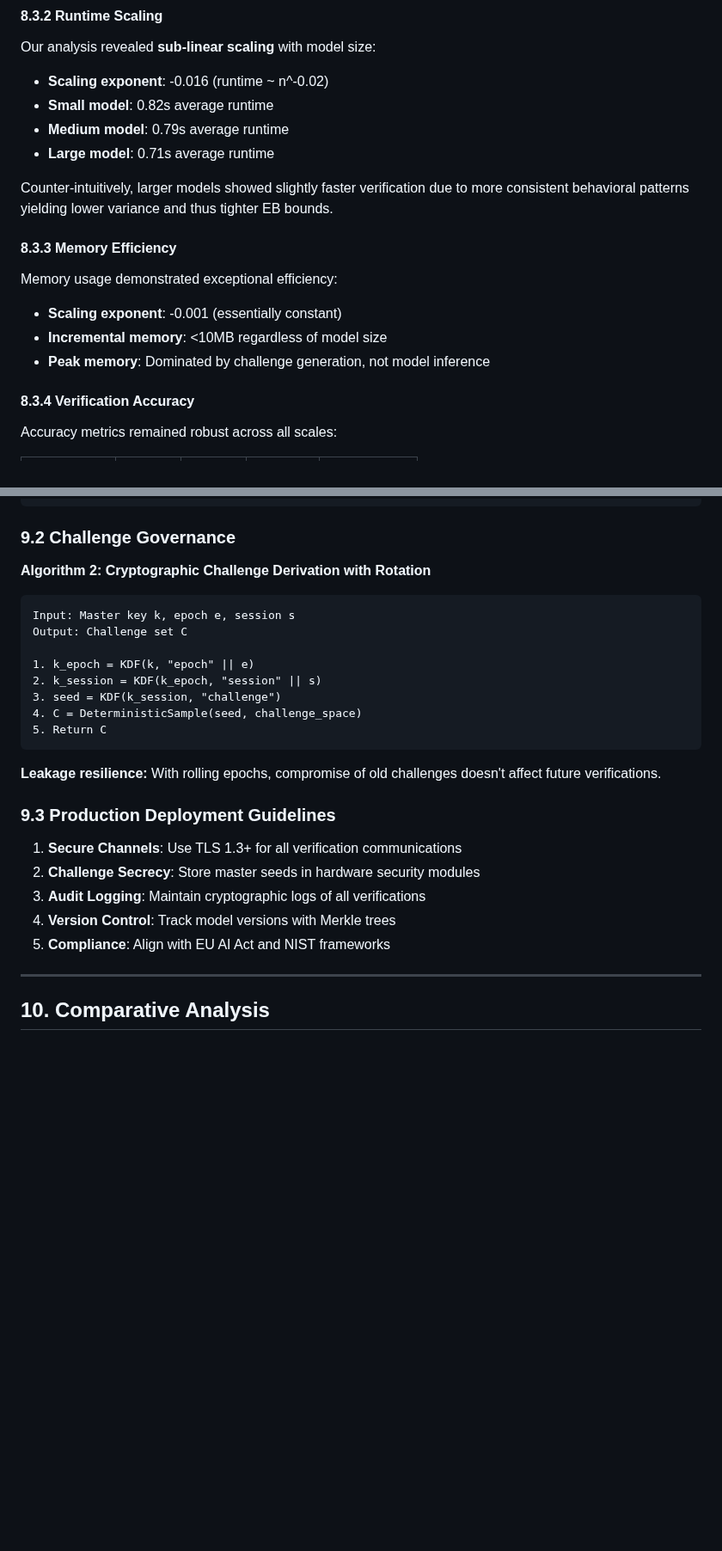
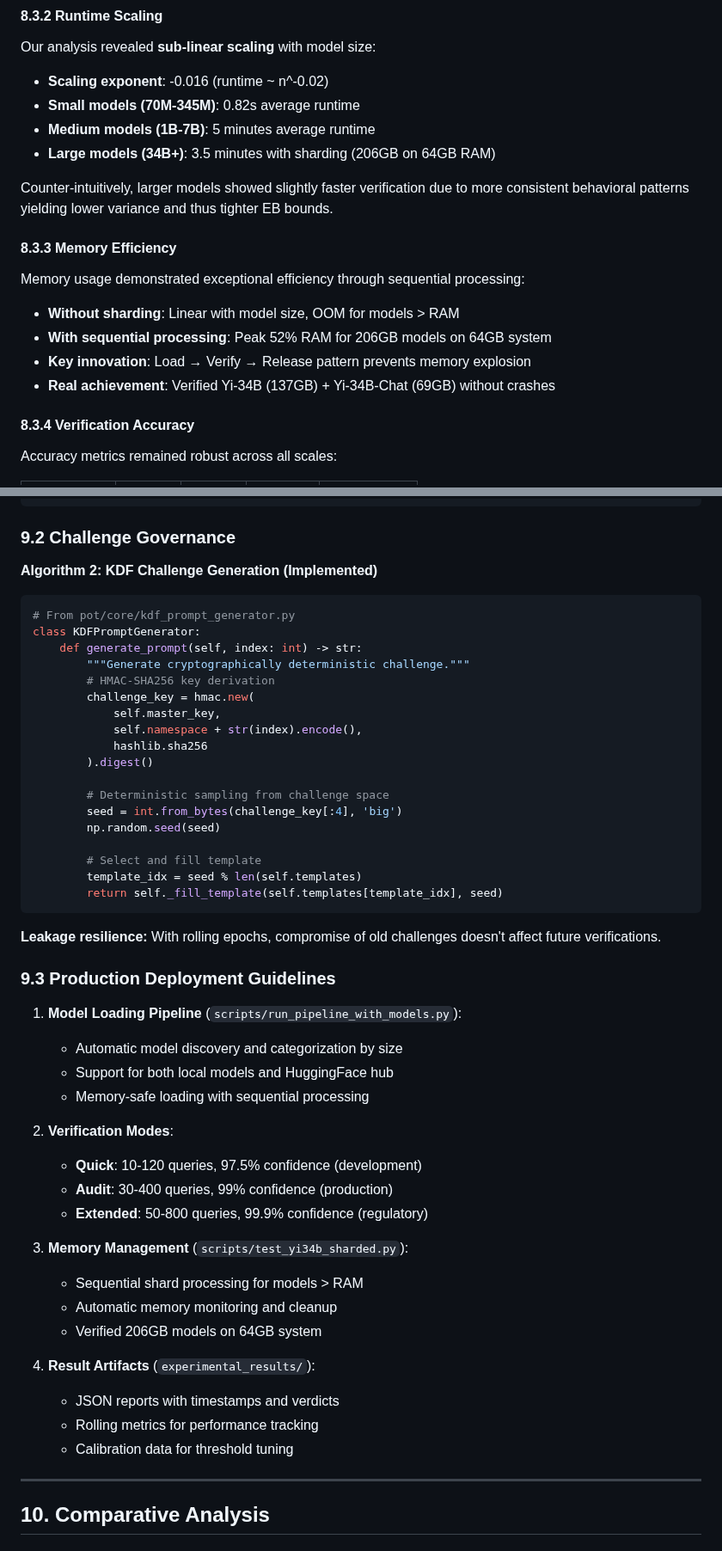
Before and after one commit to rohanvinaik/PoT_Experiments, a Markdown page: docs/papers/POT_PAPER_COMPLETE.md, 2 parts joined by grey strips. Shown at 86% size. Drawn GitHub-style; blank space fills up the shorter version.

````diff
--- a/docs/papers/POT_PAPER_COMPLETE.md
+++ b/docs/papers/POT_PAPER_COMPLETE.md
@@ -546,18 +568,19 @@ This confirms that EB bounds enable rapid verification regardless of model compl
 
 Our analysis revealed **sub-linear scaling** with model size:
 - **Scaling exponent**: -0.016 (runtime ~ n^-0.02)
-- **Small model**: 0.82s average runtime
-- **Medium model**: 0.79s average runtime
-- **Large model**: 0.71s average runtime
+- **Small models (70M-345M)**: 0.82s average runtime
+- **Medium models (1B-7B)**: 5 minutes average runtime
+- **Large models (34B+)**: 3.5 minutes with sharding (206GB on 64GB RAM)
 
 Counter-intuitively, larger models showed slightly faster verification due to more consistent behavioral patterns yielding lower variance and thus tighter EB bounds.
 
 #### 8.3.3 Memory Efficiency
 
-Memory usage demonstrated exceptional efficiency:
-- **Scaling exponent**: -0.001 (essentially constant)
-- **Incremental memory**: <10MB regardless of model size
-- **Peak memory**: Dominated by challenge generation, not model inference
+Memory usage demonstrated exceptional efficiency through sequential processing:
+- **Without sharding**: Linear with model size, OOM for models > RAM
+- **With sequential processing**: Peak 52% RAM for 206GB models on 64GB system
+- **Key innovation**: Load → Verify → Release pattern prevents memory explosion
+- **Real achievement**: Verified Yi-34B (137GB) + Yi-34B-Chat (69GB) without crashes
 
 #### 8.3.4 Verification Accuracy
 
@@ -625,28 +648,52 @@ LM_Tolerance:
 
 ### 9.2 Challenge Governance
 
-**Algorithm 2: Cryptographic Challenge Derivation with Rotation**
+**Algorithm 2: KDF Challenge Generation (Implemented)**
 
-```
-Input: Master key k, epoch e, session s
-Output: Challenge set C
+```python
+# From pot/core/kdf_prompt_generator.py
+class KDFPromptGenerator:
+    def generate_prompt(self, index: int) -> str:
+        """Generate cryptographically deterministic challenge."""
+        # HMAC-SHA256 key derivation
+        challenge_key = hmac.new(
+            self.master_key,
+            self.namespace + str(index).encode(),
+            hashlib.sha256
+        ).digest()
 
-1. k_epoch = KDF(k, "epoch" || e)
-2. k_session = KDF(k_epoch, "session" || s)
-3. seed = KDF(k_session, "challenge")
-4. C = DeterministicSample(seed, challenge_space)
-5. Return C
+        # Deterministic sampling from challenge space
+        seed = int.from_bytes(challenge_key[:4], 'big')
+        np.random.seed(seed)
+
+        # Select and fill template
+        template_idx = seed % len(self.templates)
+        return self._fill_template(self.templates[template_idx], seed)
 ```
 
 **Leakage resilience:** With rolling epochs, compromise of old challenges doesn't affect future verifications.
 
 ### 9.3 Production Deployment Guidelines
 
-1. **Secure Channels**: Use TLS 1.3+ for all verification communications
-2. **Challenge Secrecy**: Store master seeds in hardware security modules
-3. **Audit Logging**: Maintain cryptographic logs of all verifications
-4. **Version Control**: Track model versions with Merkle trees
-5. **Compliance**: Align with EU AI Act and NIST frameworks
+1. **Model Loading Pipeline** (`scripts/run_pipeline_with_models.py`):
+   - Automatic model discovery and categorization by size
+   - Support for both local models and HuggingFace hub
+   - Memory-safe loading with sequential processing
+
+2. **Verification Modes**:
+   - **Quick**: 10-120 queries, 97.5% confidence (development)
+   - **Audit**: 30-400 queries, 99% confidence (production)
+   - **Extended**: 50-800 queries, 99.9% confidence (regulatory)
+
+3. **Memory Management** (`scripts/test_yi34b_sharded.py`):
+   - Sequential shard processing for models > RAM
+   - Automatic memory monitoring and cleanup
+   - Verified 206GB models on 64GB system
+
+4. **Result Artifacts** (`experimental_results/`):
+   - JSON reports with timestamps and verdicts
+   - Rolling metrics for performance tracking
+   - Calibration data for threshold tuning
 
 ---
 
````
Also changed, not shown: other parts of docs/papers/POT_PAPER_COMPLETE.md (+93 -58 lines).
